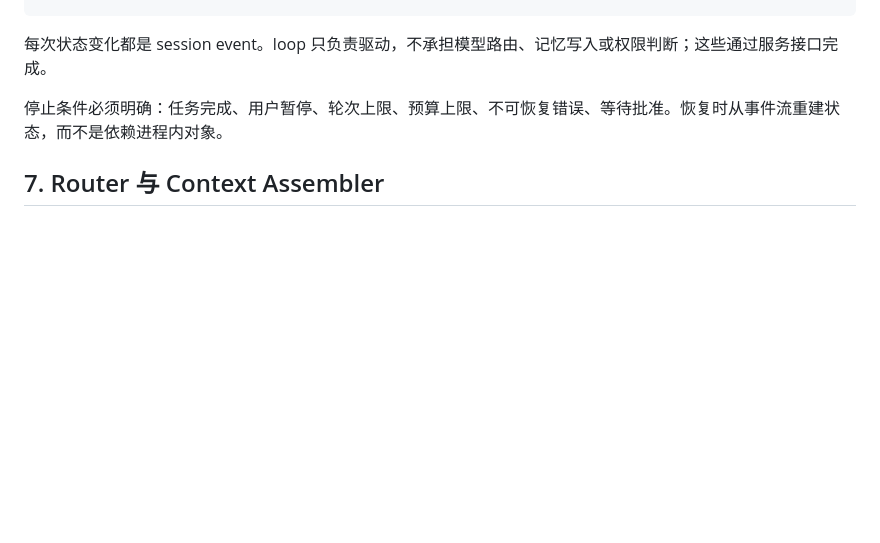
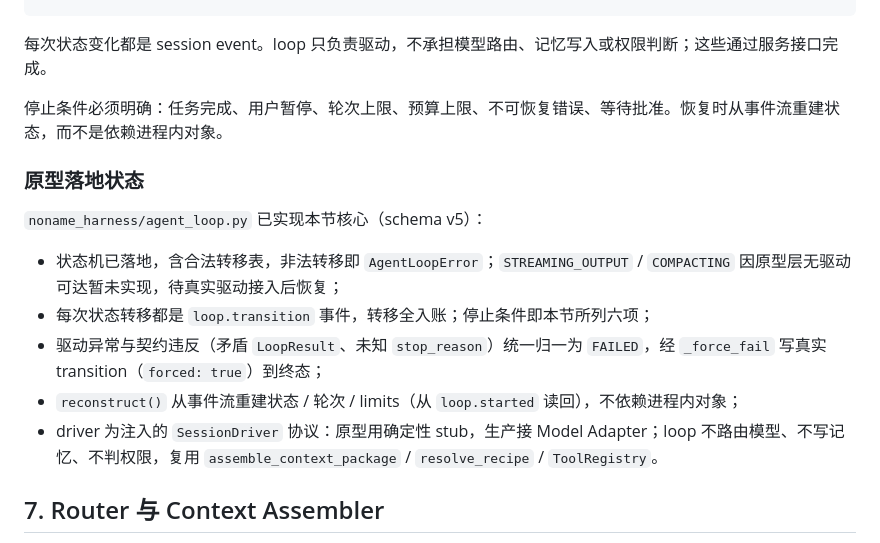
Before and after one commit to yuchenlogin/NoNameAgentHarness, a Markdown page: docs/runtime-architecture.md, the part around the change. Rendered like a GitHub page; blank space fills up the shorter version.

```diff
--- a/docs/runtime-architecture.md
+++ b/docs/runtime-architecture.md
@@ -141,6 +141,16 @@ IDLE
 
 停止条件必须明确：任务完成、用户暂停、轮次上限、预算上限、不可恢复错误、等待批准。恢复时从事件流重建状态，而不是依赖进程内对象。
 
+### 原型落地状态
+
+`noname_harness/agent_loop.py` 已实现本节核心（schema v5）：
+
+- 状态机已落地，含合法转移表，非法转移即 `AgentLoopError`；`STREAMING_OUTPUT` / `COMPACTING` 因原型层无驱动可达暂未实现，待真实驱动接入后恢复；
+- 每次状态转移都是 `loop.transition` 事件，转移全入账；停止条件即本节所列六项；
+- 驱动异常与契约违反（矛盾 `LoopResult`、未知 `stop_reason`）统一归一为 `FAILED`，经 `_force_fail` 写真实 transition（`forced: true`）到终态；
+- `reconstruct()` 从事件流重建状态 / 轮次 / limits（从 `loop.started` 读回），不依赖进程内对象；
+- driver 为注入的 `SessionDriver` 协议：原型用确定性 stub，生产接 Model Adapter；loop 不路由模型、不写记忆、不判权限，复用 `assemble_context_package` / `resolve_recipe` / `ToolRegistry`。
+
 ## 7. Router 与 Context Assembler
 
 Router 决定：继续当前上下文、fork、压缩后重生、切换 recipe、派生子 agent。它输出带理由的决定，不直接修改长期记忆。
```
Also changed, not shown: CHANGELOG.md (+20 -0 lines).
